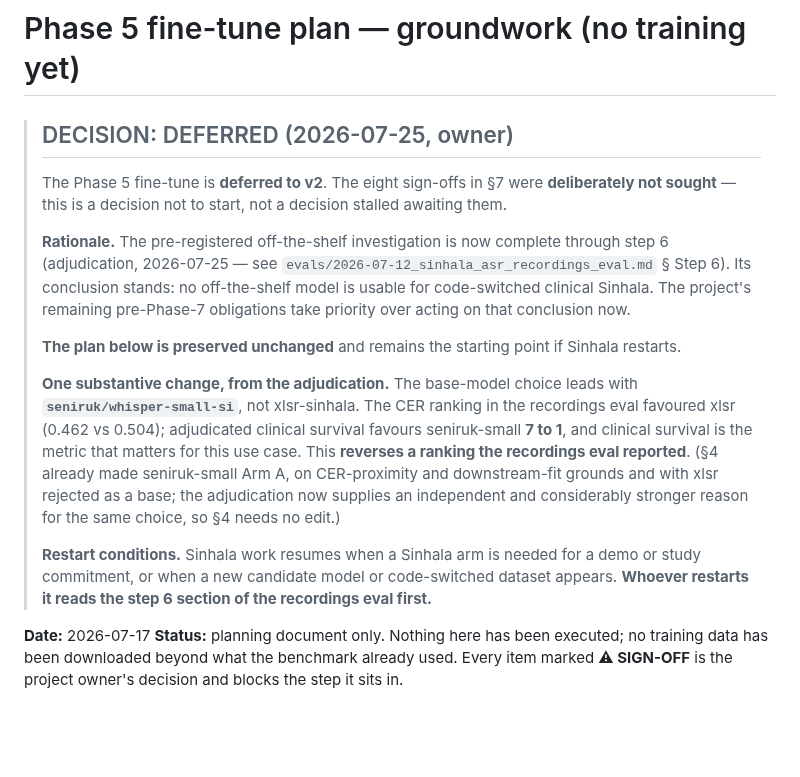
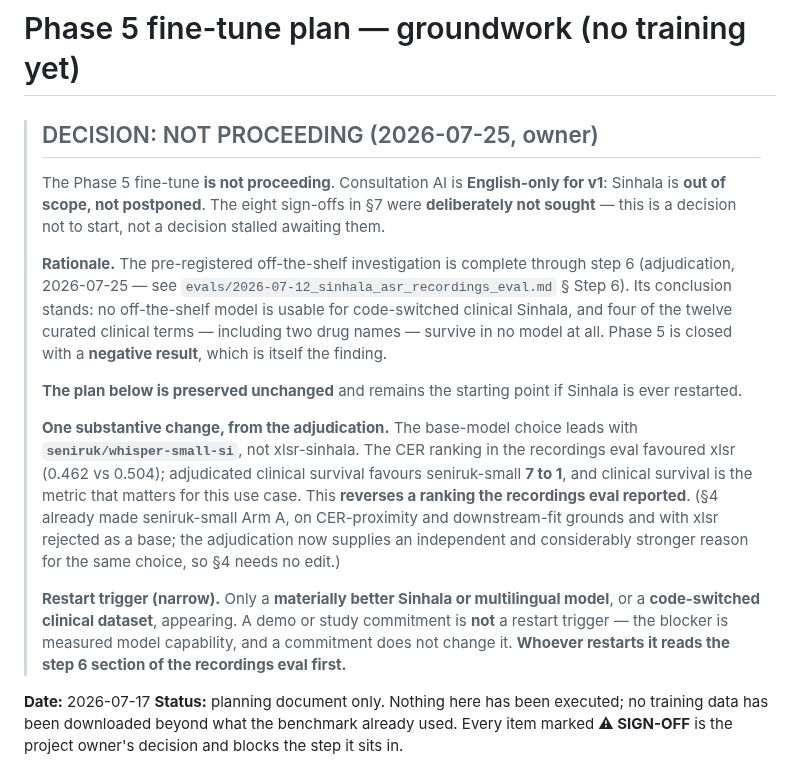
Before and after one commit to IndyWH/OpenConsult, a Markdown page: evals/2026-07-17_finetune_plan.md, the part around the change. GitHub-like rendering; blank space fills up the shorter version.

Commit message:
Phase 5 fine-tune: NOT PROCEEDING, Sinhala out of scope for v1
Amends the 2026-07-25 decision header in place. Deferred becomes not
proceeding: Sinhala is out of scope for v1, not postponed, and Phase 5
closes with a negative result that is itself the finding.

Restart trigger narrowed to a materially better Sinhala or multilingual
model, or a code-switched clinical dataset, appearing. A demo or study
commitment is explicitly no longer a trigger — the blocker is measured
model capability, which a commitment does not change.

The seniruk-over-xlsr base-model note and its ranking reversal are kept
exactly as written. Plan body still preserved unchanged.

Co-Authored-By: Claude Opus 5 (1M context) <noreply@anthropic.com>

```diff
--- a/evals/2026-07-17_finetune_plan.md
+++ b/evals/2026-07-17_finetune_plan.md
@@ -1,20 +1,22 @@
 # Phase 5 fine-tune plan — groundwork (no training yet)
 
-> ## DECISION: DEFERRED (2026-07-25, owner)
+> ## DECISION: NOT PROCEEDING (2026-07-25, owner)
 >
-> The Phase 5 fine-tune is **deferred to v2**. The eight sign-offs in §7
-> were **deliberately not sought** — this is a decision not to start, not
-> a decision stalled awaiting them.
+> The Phase 5 fine-tune **is not proceeding**. Consultation AI is
+> **English-only for v1**: Sinhala is **out of scope, not postponed**.
+> The eight sign-offs in §7 were **deliberately not sought** — this is a
+> decision not to start, not a decision stalled awaiting them.
 >
-> **Rationale.** The pre-registered off-the-shelf investigation is now
+> **Rationale.** The pre-registered off-the-shelf investigation is
 > complete through step 6 (adjudication, 2026-07-25 — see
 > `evals/2026-07-12_sinhala_asr_recordings_eval.md` § Step 6). Its
 > conclusion stands: no off-the-shelf model is usable for code-switched
-> clinical Sinhala. The project's remaining pre-Phase-7 obligations take
-> priority over acting on that conclusion now.
+> clinical Sinhala, and four of the twelve curated clinical terms —
+> including two drug names — survive in no model at all. Phase 5 is
+> closed with a **negative result**, which is itself the finding.
 >
 > **The plan below is preserved unchanged** and remains the starting
-> point if Sinhala restarts.
+> point if Sinhala is ever restarted.
 >
 > **One substantive change, from the adjudication.** The base-model
 > choice leads with **`seniruk/whisper-small-si`**, not xlsr-sinhala.
@@ -27,10 +29,12 @@
 > independent and considerably stronger reason for the same choice, so
 > §4 needs no edit.)
 >
-> **Restart conditions.** Sinhala work resumes when a Sinhala arm is
-> needed for a demo or study commitment, or when a new candidate model
-> or code-switched dataset appears. **Whoever restarts it reads the step
-> 6 section of the recordings eval first.**
+> **Restart trigger (narrow).** Only a **materially better Sinhala or
+> multilingual model**, or a **code-switched clinical dataset**,
+> appearing. A demo or study commitment is **not** a restart trigger —
+> the blocker is measured model capability, and a commitment does not
+> change it. **Whoever restarts it reads the step 6 section of the
+> recordings eval first.**
 
 **Date:** 2026-07-17
 **Status:** planning document only. Nothing here has been executed; no
```
